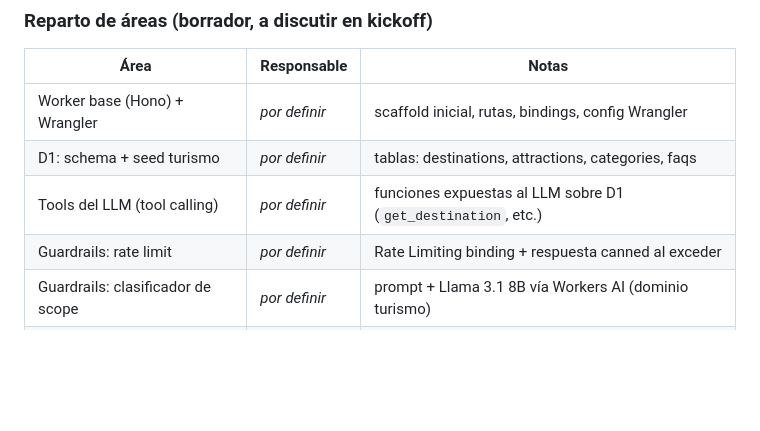
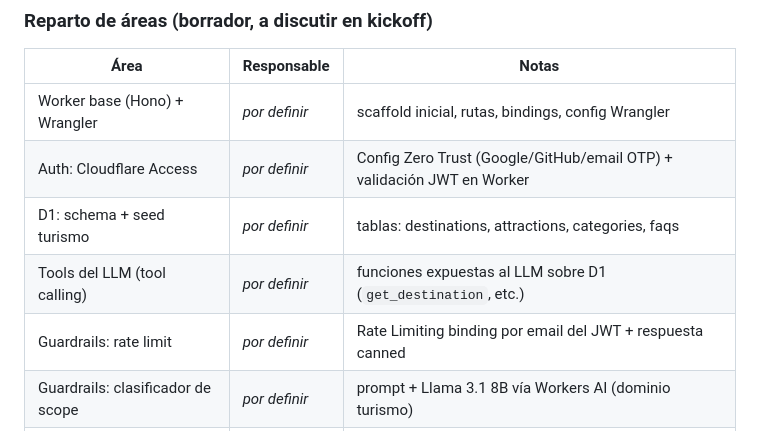
Before and after one commit to davidbarbosa-gocimit/Hackathon2026, a Markdown page: README.md, the part around one of its changes. GitHub-like rendering; blank space fills up the shorter version.

```diff
--- a/README.md
+++ b/README.md
@@ -179,9 +184,10 @@ Repositorio: `davidbarbosa-gocimit/Hackathon2026`
 | Área                              | Responsable   | Notas                                                          |
 | --------------------------------- | ------------- | -------------------------------------------------------------- |
 | Worker base (Hono) + Wrangler     | _por definir_ | scaffold inicial, rutas, bindings, config Wrangler             |
+| Auth: Cloudflare Access           | _por definir_ | Config Zero Trust (Google/GitHub/email OTP) + validación JWT en Worker |
 | D1: schema + seed turismo         | _por definir_ | tablas: destinations, attractions, categories, faqs            |
 | Tools del LLM (tool calling)      | _por definir_ | funciones expuestas al LLM sobre D1 (`get_destination`, etc.)  |
-| Guardrails: rate limit            | _por definir_ | Rate Limiting binding + respuesta canned al exceder            |
+| Guardrails: rate limit            | _por definir_ | Rate Limiting binding por email del JWT + respuesta canned     |
 | Guardrails: clasificador de scope | _por definir_ | prompt + Llama 3.1 8B vía Workers AI (dominio turismo)         |
 | Guardrails: anti prompt-injection | _por definir_ | heurísticas + validador de salida                              |
 | AI Gateway (caché + budget + logs)| _por definir_ | config en dashboard Cloudflare + integración                   |
```
Also changed, not shown: other parts of README.md (+21 -15 lines).
